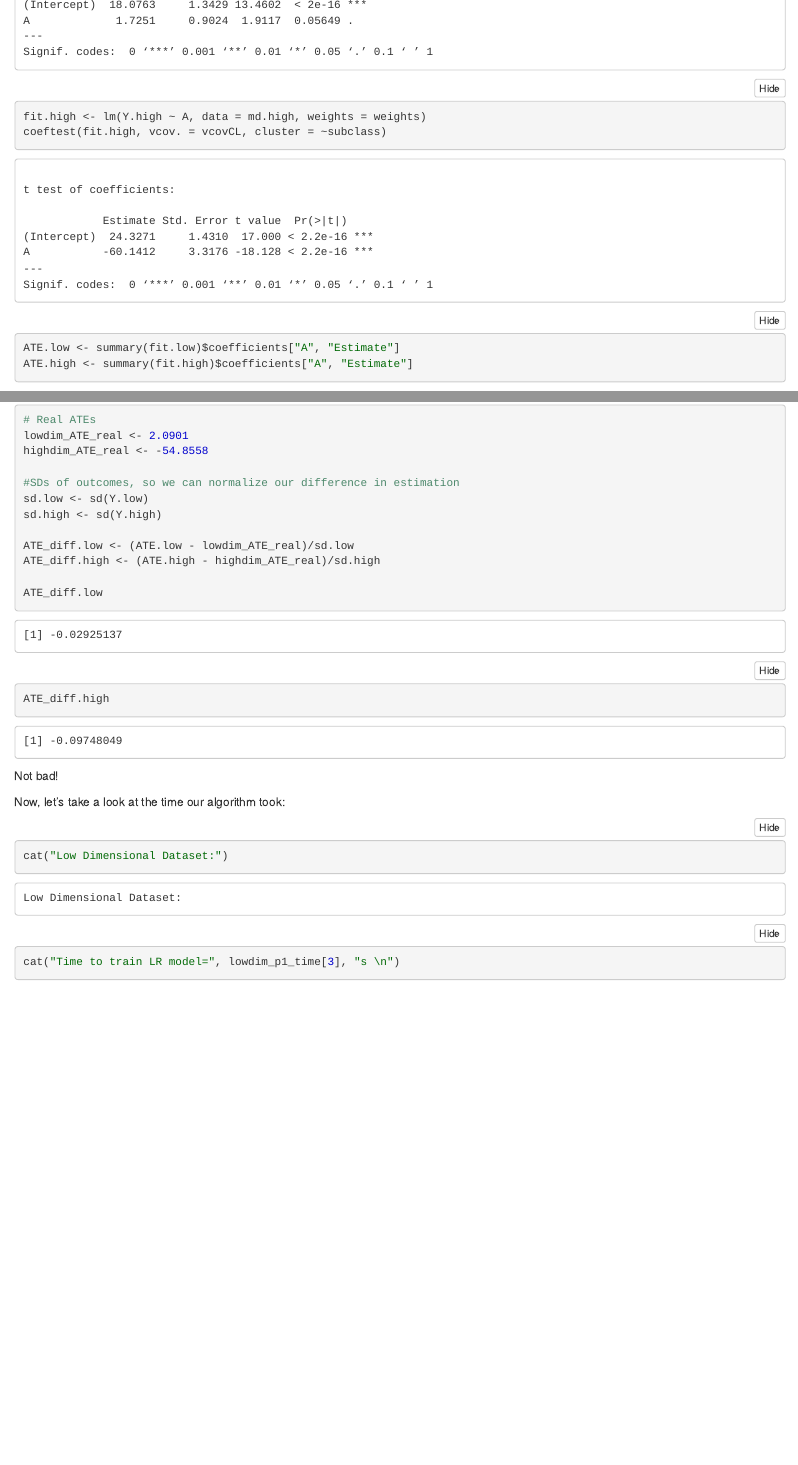
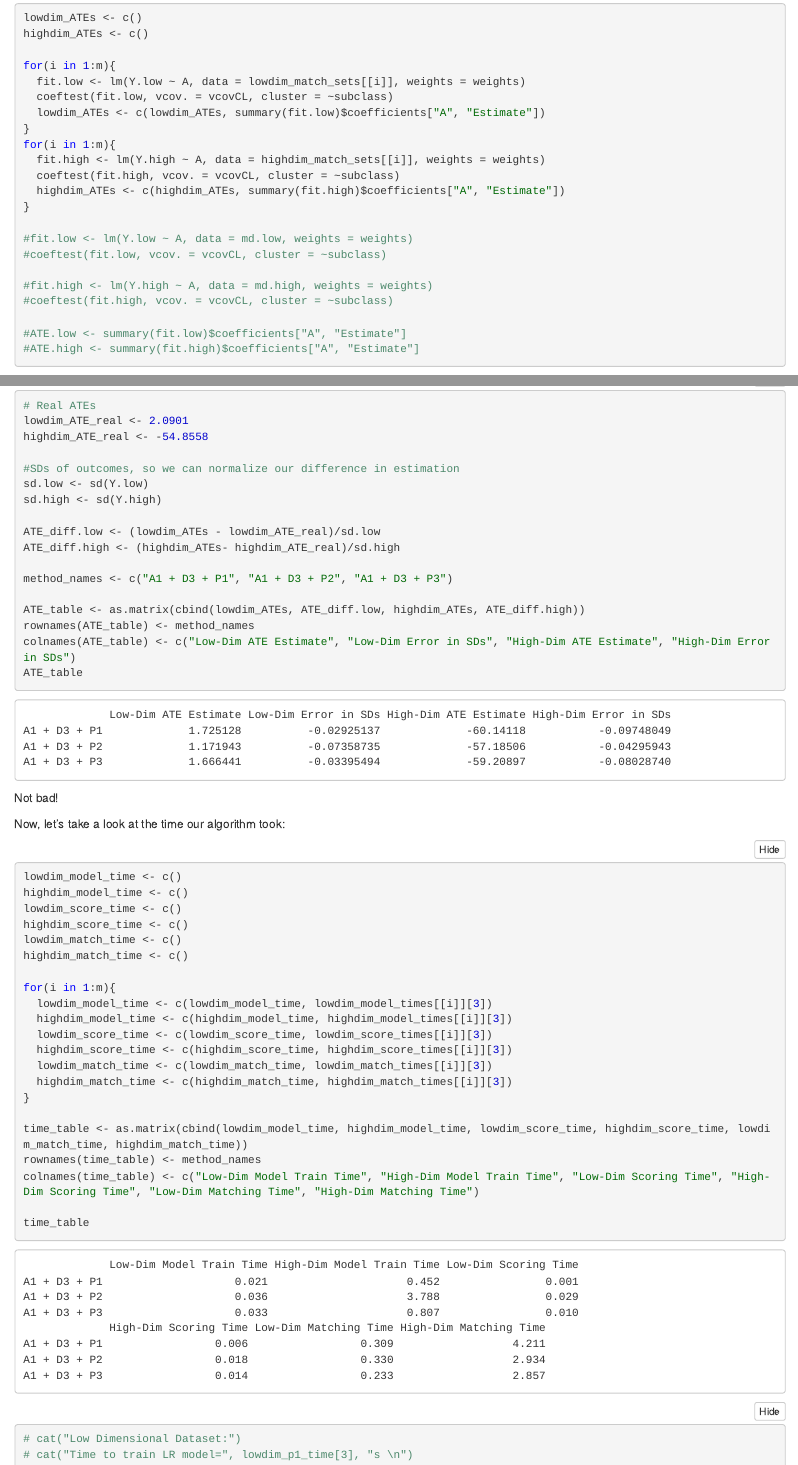
Before and after one commit to TZstatsADS/Spring2021-Project4-group5, an R Markdown document (doc/main.Rmd): the page in a window 1100 px wide, from 4030 px down before the commit and from 5780 px down after it, and a second part further down, joined at a grey line. The pictures show the output file doc/main.nb.html that the author committed with the source, opened offline.

Commit message:
P2 and P3 method results

````diff
--- a/doc/main.Rmd
+++ b/doc/main.Rmd
@@ -157,3 +170,5 @@ md.high <- as.data.frame(cbind(Y.high, md.high))
 
 Finally, we estimate our ATEs
 ```{r}
+lowdim_ATEs <- c()
+highdim_ATEs <- c()
@@ -162,9 +175,23 @@ coeftest(fit.low, vcov. = vcovCL, cluster = ~subclass)
 
-fit.high <- lm(Y.high ~ A, data = md.high, weights = weights)
-coeftest(fit.high, vcov. = vcovCL, cluster = ~subclass)
+for(i in 1:m){
+  fit.low <- lm(Y.low ~ A, data = lowdim_match_sets[[i]], weights = weights)
+  coeftest(fit.low, vcov. = vcovCL, cluster = ~subclass)
+  lowdim_ATEs <- c(lowdim_ATEs, summary(fit.low)$coefficients["A", "Estimate"])
+}
+for(i in 1:m){
+  fit.high <- lm(Y.high ~ A, data = highdim_match_sets[[i]], weights = weights)
+  coeftest(fit.high, vcov. = vcovCL, cluster = ~subclass)
+  highdim_ATEs <- c(highdim_ATEs, summary(fit.high)$coefficients["A", "Estimate"])
+}
 
-ATE.low <- summary(fit.low)$coefficients["A", "Estimate"]
-ATE.high <- summary(fit.high)$coefficients["A", "Estimate"]
+#fit.low <- lm(Y.low ~ A, data = md.low, weights = weights)
+#coeftest(fit.low, vcov. = vcovCL, cluster = ~subclass)
+
+#fit.high <- lm(Y.high ~ A, data = md.high, weights = weights)
+#coeftest(fit.high, vcov. = vcovCL, cluster = ~subclass)
+
+#ATE.low <- summary(fit.low)$coefficients["A", "Estimate"]
+#ATE.high <- summary(fit.high)$coefficients["A", "Estimate"]
 ```
 We can see that both estimates have decently low p-values. Although the p-value for the low-dimensional case is above 0.05, our standard alpha-level, it is close enough that we can proceed with caution that it is significantly different from zero.
 
@@ -179,16 +206,24 @@ highdim_ATE_real <- -54.8558
 sd.low <- sd(Y.low)
 sd.high <- sd(Y.high)
 
-ATE_diff.low <- (ATE.low - lowdim_ATE_real)/sd.low
-ATE_diff.high <- (ATE.high - highdim_ATE_real)/sd.high
+ATE_diff.low <- (lowdim_ATEs - lowdim_ATE_real)/sd.low
+ATE_diff.high <- (highdim_ATEs- highdim_ATE_real)/sd.high
 
-ATE_diff.low
-ATE_diff.high
+method_names <- c("A1 + D3 + P1", "A1 + D3 + P2", "A1 + D3 + P3")
+
+ATE_table <- as.matrix(cbind(lowdim_ATEs, ATE_diff.low, highdim_ATEs, ATE_diff.high))
+rownames(ATE_table) <- method_names
+colnames(ATE_table) <- c("Low-Dim ATE Estimate", "Low-Dim Error in SDs", "High-Dim ATE Estimate", "High-Dim Error in SDs")
+ATE_table
 ```
 
 Not bad!
 
 Now, let's take a look at the time our algorithm took:
 ```{r}
-cat("Low Dimensional Dataset:")
-cat("Time to train LR model=", lowdim_p1_time[3], "s \n")
+lowdim_model_time <- c()
+highdim_model_time <- c()
+lowdim_score_time <- c()
+highdim_score_time <- c()
+lowdim_match_time <- c()
+highdim_match_time <- c()
@@ -197,2 +230,8 @@ cat("Time to obtain full matching over data=", lowdim_S_time[3], "s \n")
 
-cat("\n")
+for(i in 1:m){
+  lowdim_model_time <- c(lowdim_model_time, lowdim_model_times[[i]][3])
+  highdim_model_time <- c(highdim_model_time, highdim_model_times[[i]][3])
+  lowdim_score_time <- c(lowdim_score_time, lowdim_score_times[[i]][3])
+  highdim_score_time <- c(highdim_score_time, highdim_score_times[[i]][3])
+  lowdim_match_time <- c(lowdim_match_time, lowdim_match_times[[i]][3])
+  highdim_match_time <- c(highdim_match_time, highdim_match_times[[i]][3])
@@ -199 +239,9 @@ cat("\n")
 
+time_table <- as.matrix(cbind(lowdim_model_time, highdim_model_time, lowdim_score_time, highdim_score_time, lowdim_match_time, highdim_match_time))
+rownames(time_table) <- method_names
+colnames(time_table) <- c("Low-Dim Model Train Time", "High-Dim Model Train Time", "Low-Dim Scoring Time", "High-Dim Scoring Time", "Low-Dim Matching Time", "High-Dim Matching Time")
+
+time_table
+
+# cat("Low Dimensional Dataset:")
+# cat("Time to train LR model=", lowdim_p1_time[3], "s \n")
````
Also changed, not shown: doc/main.nb.html, doc/main.Rmd (43 more changed lines).
